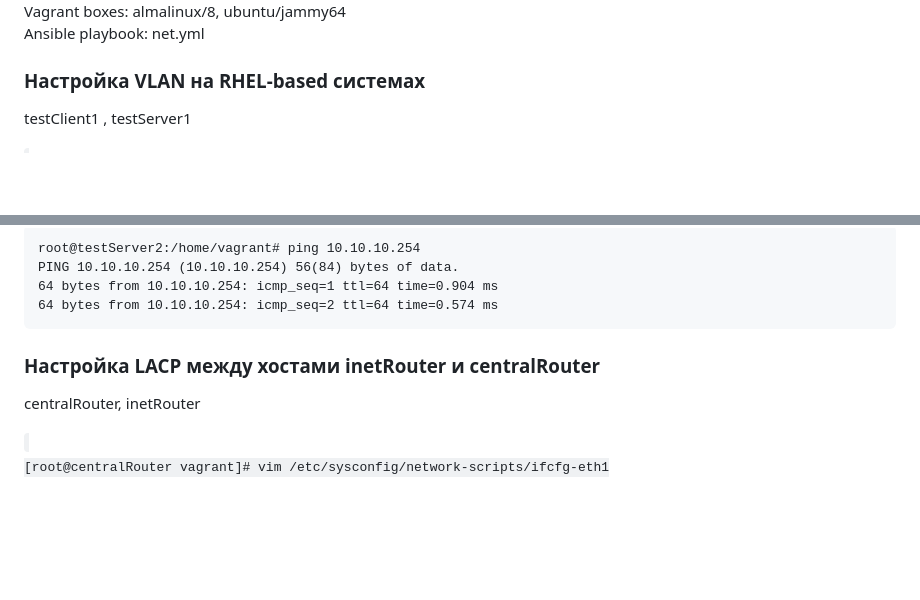
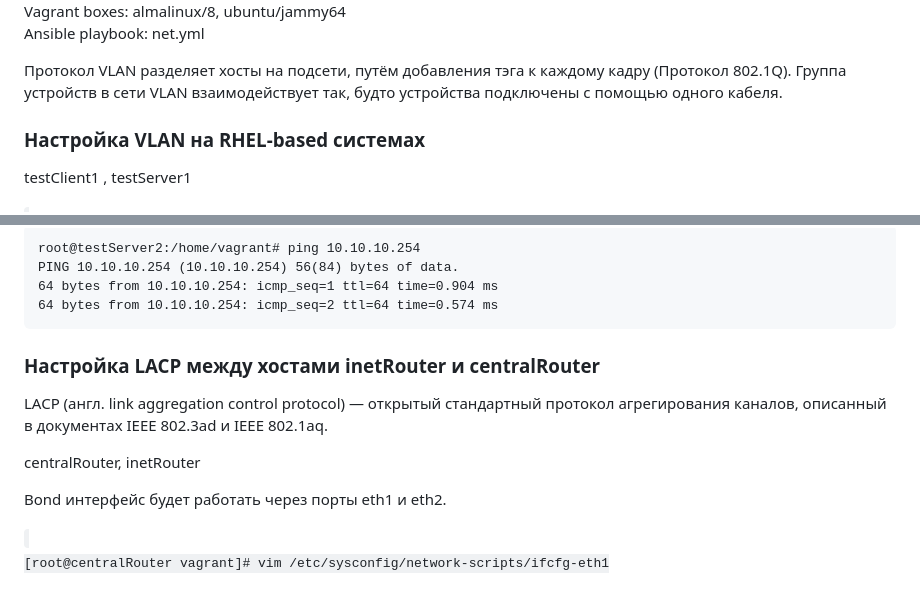
Before and after one commit to Pterodaktel/Linux2024, a Markdown page: vlan/Readme.md, 2 parts joined by grey strips. GitHub-like rendering; blank space fills up the shorter version.

```diff
--- a/vlan/Readme.md
+++ b/vlan/Readme.md
@@ -25,6 +25,8 @@ testClient2 <-> testServer2
 Vagrant boxes: almalinux/8, ubuntu/jammy64 <br>
 Ansible playbook: net.yml
 </p>
+
+Протокол VLAN разделяет хосты на подсети, путём добавления тэга к каждому кадру (Протокол 802.1Q). Группа устройств в сети VLAN взаимодействует так, будто устройства подключены с помощью одного кабеля.
 
 <h3>Настройка VLAN на RHEL-based системах</h3>
 
@@ -105,7 +107,11 @@ PING 10.10.10.254 (10.10.10.254) 56(84) bytes of data.
 
 <h3>Настройка LACP между хостами inetRouter и centralRouter</h3>
 
+LACP (англ. link aggregation control protocol) — открытый стандартный протокол агрегирования каналов, описанный в документах IEEE 802.3ad и IEEE 802.1aq.
+
 centralRouter, inetRouter
+
+<p>Bond интерфейс будет работать через порты eth1 и eth2.</p>
 
 <code>
 [root@centralRouter vagrant]# vim /etc/sysconfig/network-scripts/ifcfg-eth1<br>
```
